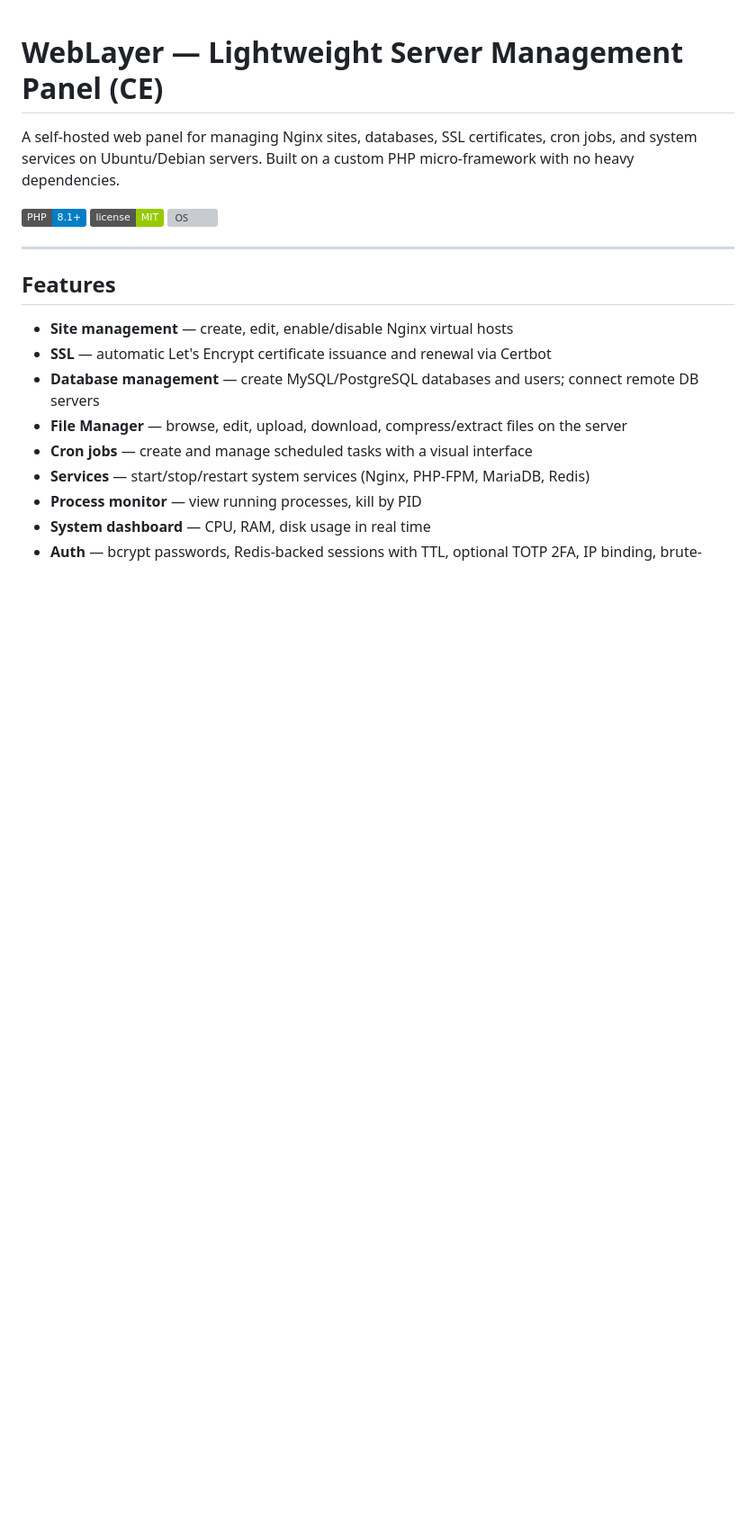
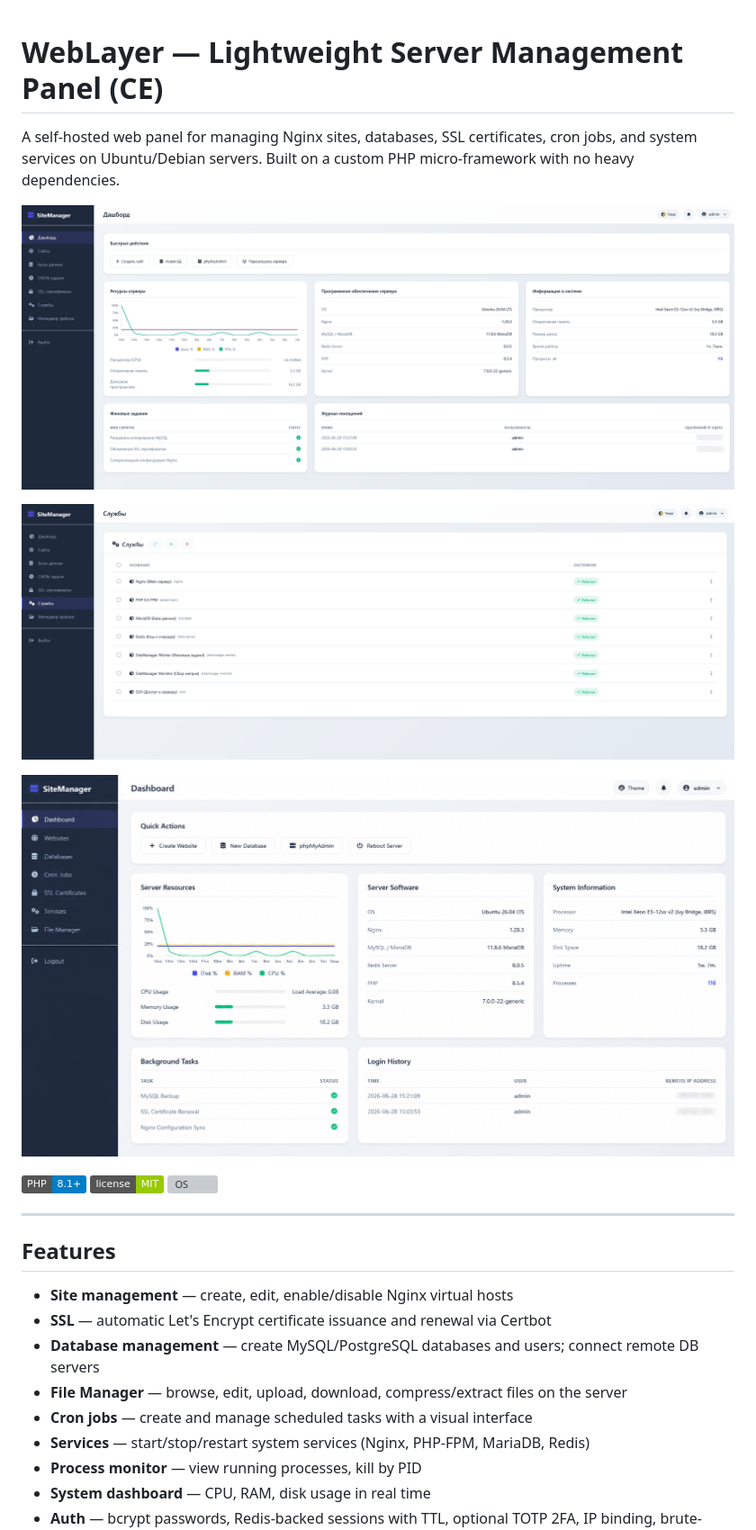
Before and after one commit to daranger/WebLayer, a Markdown page: README.md, the part around the change. Shown at 90% size. Drawn GitHub-style; badges without logos; blank space fills up the shorter version; grey boxes are pictures that could not be loaded.

Commit message:
Initial release v1.0.0

```diff
--- a/README.md
+++ b/README.md
@@ -1,6 +1,12 @@
 # WebLayer — Lightweight Server Management Panel (CE)
 
 A self-hosted web panel for managing Nginx sites, databases, SSL certificates, cron jobs, and system services on Ubuntu/Debian servers. Built on a custom PHP micro-framework with no heavy dependencies.
+
+![Dashboard](https://raw.githubusercontent.com/daranger/WebLayer/main/public/assets/sc/1.png)
+
+![Sites](https://raw.githubusercontent.com/daranger/WebLayer/main/public/assets/sc/2.png)
+
+![File Manager](https://raw.githubusercontent.com/daranger/WebLayer/main/public/assets/sc/3.png)
 
 ![PHP](https://img.shields.io/badge/PHP-8.1%2B-blue) ![License](https://img.shields.io/badge/license-MIT-green) ![OS](https://img.shields.io/badge/OS-Ubuntu%2022.04%20%2F%2024.04-orange)
 
```
